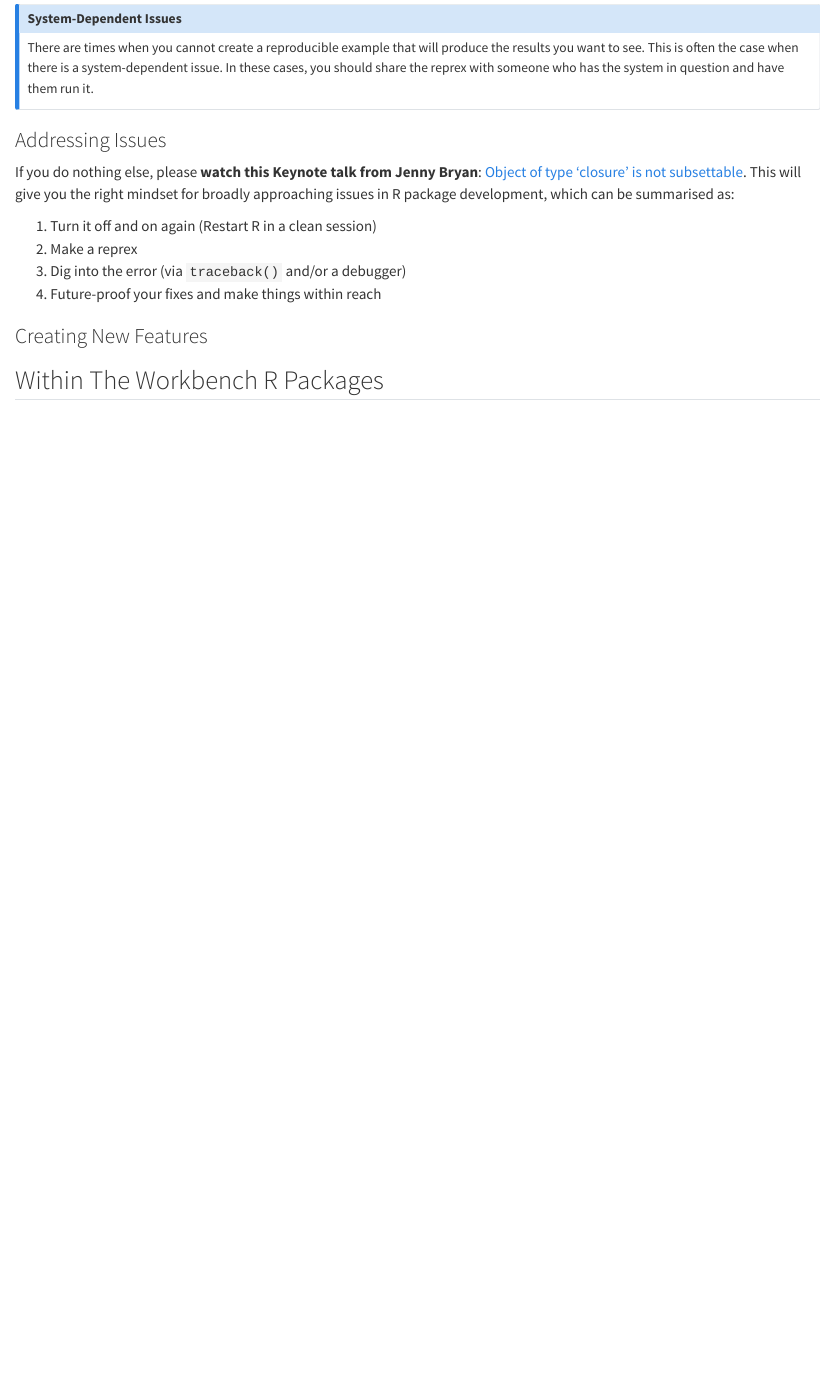
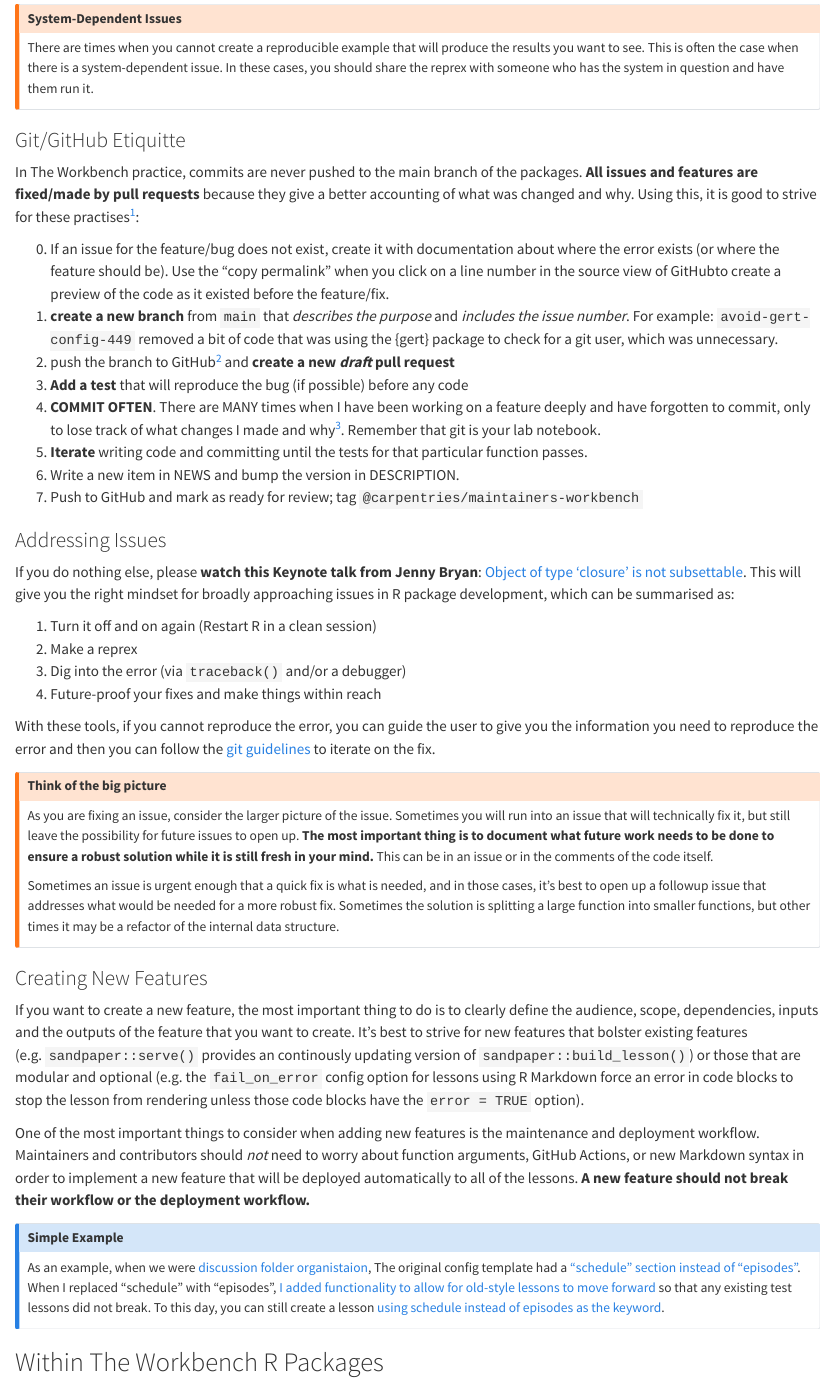
Before and after one commit to carpentries/workbench-dev, a Quarto document (sop/intro.qmd): the page in a window 1100 px wide, from 500 px down. Rendered offline with R 4.5, knitr and Pandoc in place of Quarto, with nearby package versions.

Commit message:
add github, issue, and feature etiquitte.

```diff
--- a/sop/intro.qmd
+++ b/sop/intro.qmd
@@ -46,3 +46,29 @@ who has the system in question and have them run it.
 [eikifjb]: https://github.com/MonkmanMH/EIKIFJB#readme
 [learn-reprex]: https://reprex.tidyverse.org/articles/learn-reprex.html
 
+### Git/GitHub Etiquitte {#sec-git-etiquitte}
+
+In The Workbench practice, commits are never pushed to the main branch of the
+packages. **All issues and features are fixed/made by pull requests** because
+they give a better accounting of what was changed and why. Using this, it is
+good to strive for these practises[^striving]:
+
+0. If an issue for the feature/bug does not exist, create it with documentation
+   about where the error exists (or where the feature should be). Use the
+   "copy permalink" when you click on a line number in the source view of
+   GitHubto create a preview of the code as it existed before the feature/fix.
+1. **create a new branch** from `main` that _describes the purpose_ and
+   _includes the issue number_. For example: `avoid-gert-config-449` removed a
+   bit of code that was using the {gert} package to check for a git user, which
+   was unnecessary.
+2. push the branch to GitHub[^rstudio-branch] and **create a new _draft_ pull
+   request**
+3. **Add a test** that will reproduce the bug (if possible) before any code
+4. **COMMIT OFTEN**. There are MANY times when I have been working on a feature
+   deeply and have forgotten to commit, only to lose track of what changes I
+   made and why[^local-commits]. Remember that git is your lab notebook.
+5. **Iterate** writing code and committing until the tests for that particular
+   function passes.
+6. Write a new item in NEWS and bump the version in DESCRIPTION.
+7. Push to GitHub and mark as ready for review; tag
+   `@carpentries/maintainers-workbench`
@@ -48,0 +79 @@ who has the system in question and have them run it.
+  to do AND it helps avoid confirmation bias in the tests.
@@ -49,3 +83,11 @@ who has the system in question and have them run it.
+[^rstudio-branch]: In RStudio, when you use the interface to create a new
+  branch, it will generally also push the branch to GitHub for you. If it does
+  not do this, you will need to push the branch with `git push -u`. I do this
+  often enough that I've created a git alias (which can go in your
+  `~/.gitconfig` file): \
+  `pushb = !"git push --set-upstream $(git remote | head -n 1) $(git symbolic-ref HEAD --short)"`
+
+
 ### Addressing Issues
 
 If you do nothing else, please **watch this Keynote talk from Jenny Bryan**:
@@ -58,8 +100,64 @@ development, which can be summarised as:
 3. Dig into the error (via `traceback()` and/or a debugger)
 4. Future-proof your fixes and make things within reach
 
+With these tools, if you cannot reproduce the error, you can guide the user to
+give you the information you need to reproduce the error and then you can follow
+the [git guidelines](#sec-git-etiquitte) to iterate on the fix.
+
+:::{.callout-warning}
+
+#### Think of the big picture
+
+As you are fixing an issue, consider the larger picture of the issue. Sometimes
+you will run into an issue that will technically fix it, but still leave the
+possibility for future issues to open up. **The most important thing is to
+document what future work needs to be done to ensure a robust solution while
+it is still fresh in your mind.** This can be in an issue or in the comments of
+the code itself.
+
+Sometimes an issue is urgent enough that a quick fix is what is needed, and in
+those cases, it's best to open up a followup issue that addresses what would be
+needed for a more robust fix. Sometimes the solution is splitting a large
+function into smaller functions, but other times it may be a refactor of the
+internal data structure.
+
+:::
 
 ### Creating New Features
+
+If you want to create a new feature, the most important thing to do is to
+clearly define the audience, scope, dependencies, inputs and the outputs of the
+feature that you want to create. It's best to strive for new features that
+bolster existing features (e.g. `sandpaper::serve()` provides an continously
+updating version of `sandpaper::build_lesson()`) or those that are modular and
+optional (e.g. the `fail_on_error` config option for lessons using R Markdown
+force an error in code blocks to stop the lesson from rendering unless those
+code blocks have the `error = TRUE` option).
+
+One of the most important things to consider when adding new features is the
+maintenance and deployment workflow. Maintainers and contributors should _not_
+need to worry about function arguments, GitHub Actions, or new Markdown syntax
+in order to implement a new feature that will be deployed automatically to all
+of the lessons. **A new feature should not break their workflow or the
+deployment workflow.**
+
+
+::: {.callout-note}
+
+#### Simple Example
+
+As an example, when we were [discussion folder
+organistaion](https://github.com/carpentries/sandpaper/issues/22), The original
+config template had a ["schedule" section instead of
+"episodes"](https://github.com/carpentries/sandpaper/commit/10551dfb09cb2552fcaa66eea2fa74ea5c100364#diff-fc6f18d0825f8309389a92d09efbe28ec11fce8e4b0e1f382d72edf5fedd5a8a).
+When I replaced "schedule" with "episodes", [I added functionality to allow for
+old-style lessons to move
+forward](https://github.com/carpentries/sandpaper/commit/10551dfb09cb2552fcaa66eea2fa74ea5c100364#diff-5d50756d97851a5359304a6cc94ddeff9caf56981e61663081401b0b4f6579e6R17) so that any existing test lessons did not break.
+To this day, you can still
+create a lesson [using schedule instead of episodes as the keyword](https://github.com/carpentries/sandpaper/blame/cde890790d509c5c92c539d0adf69a6672354094/R/utils-paths-source.R#L72-L76).
+
+:::
+
 
 ## Within The Workbench R Packages {#sec-within}
 
```
Also changed, not shown: sop/intro.qmd (9 more changed lines).
